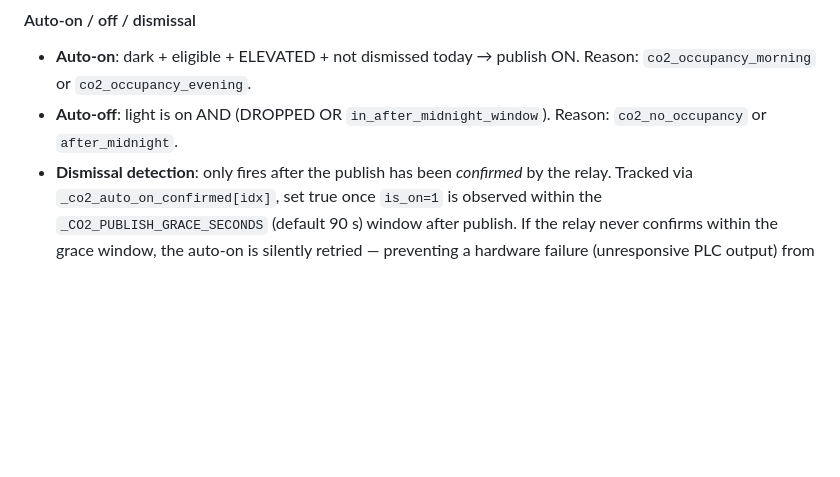
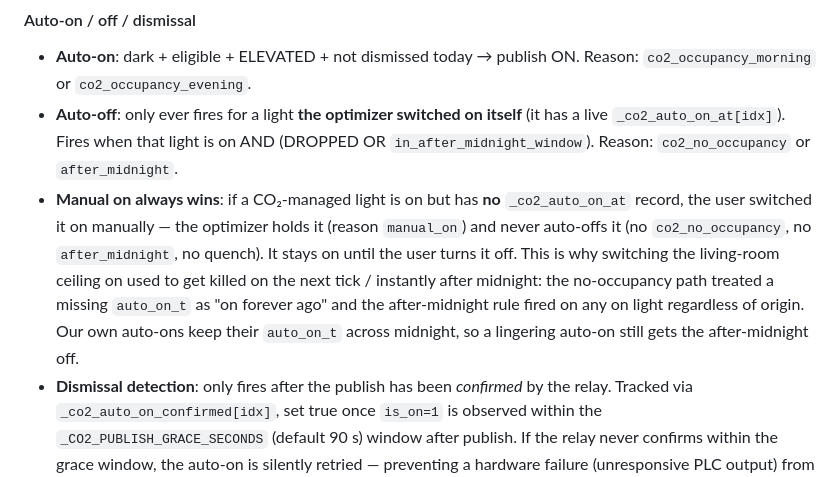
Before and after one commit to kherrala/marmorikatu-home-automation, a Markdown page: docs/lights-optimizer.md, the part around the change. GitHub-like rendering; blank space fills up the shorter version.

Commit message:
docs(lights-optimizer): document manual-on-wins for CO2-managed lights
Co-Authored-By: Claude Opus 4.8 (1M context) <noreply@anthropic.com>
Claude-Session: https://claude.ai/code/session_01CLr3rqLyLpYR4Pg46jAtzT

```diff
--- a/docs/lights-optimizer.md
+++ b/docs/lights-optimizer.md
@@ -125,8 +125,20 @@ without needing a baseline (also handles cold-start after restart when the
 
 - **Auto-on**: dark + eligible + ELEVATED + not dismissed today →
   publish ON. Reason: `co2_occupancy_morning` or `co2_occupancy_evening`.
-- **Auto-off**: light is on AND (DROPPED OR `in_after_midnight_window`).
-  Reason: `co2_no_occupancy` or `after_midnight`.
+- **Auto-off**: only ever fires for a light **the optimizer switched on
+  itself** (it has a live `_co2_auto_on_at[idx]`). Fires when that light is
+  on AND (DROPPED OR `in_after_midnight_window`). Reason: `co2_no_occupancy`
+  or `after_midnight`.
+- **Manual on always wins**: if a CO₂-managed light is on but has **no**
+  `_co2_auto_on_at` record, the user switched it on manually — the optimizer
+  holds it (reason `manual_on`) and never auto-offs it (no `co2_no_occupancy`,
+  no `after_midnight`, no quench). It stays on until the user turns it off.
+  This is why switching the living-room ceiling on used to get killed on the
+  next tick / instantly after midnight: the no-occupancy path treated a
+  missing `auto_on_t` as "on forever ago" and the after-midnight rule fired
+  on any on light regardless of origin. Our own auto-ons keep their
+  `auto_on_t` across midnight, so a lingering auto-on still gets the
+  after-midnight off.
 - **Dismissal detection**: only fires after the publish has been
   *confirmed* by the relay. Tracked via `_co2_auto_on_confirmed[idx]`,
   set true once `is_on=1` is observed within the
```
